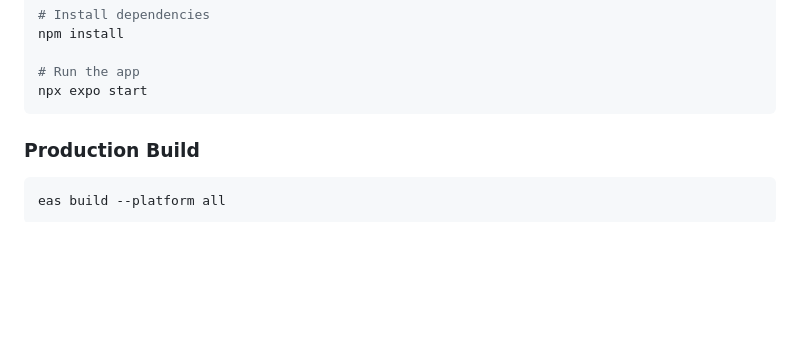
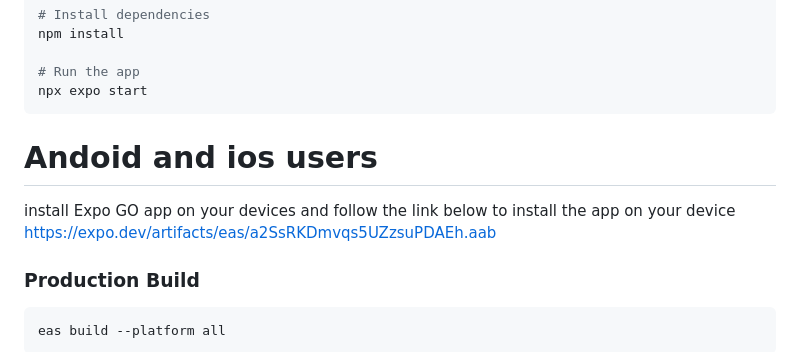
Before and after one commit to talangi12/converterapp, a Markdown page: README.md, the part around the change. Rendered like a GitHub page; blank space fills up the shorter version.

````diff
--- a/README.md
+++ b/README.md
@@ -109,6 +109,9 @@ npm install
 # Run the app
 npx expo start
 ```
+# Andoid and ios users
+install Expo GO app on your devices and follow the link below to install the app on your device
+https://expo.dev/artifacts/eas/a2SsRKDmvqs5UZzsuPDAEh.aab
 
 ### Production Build
 
````
